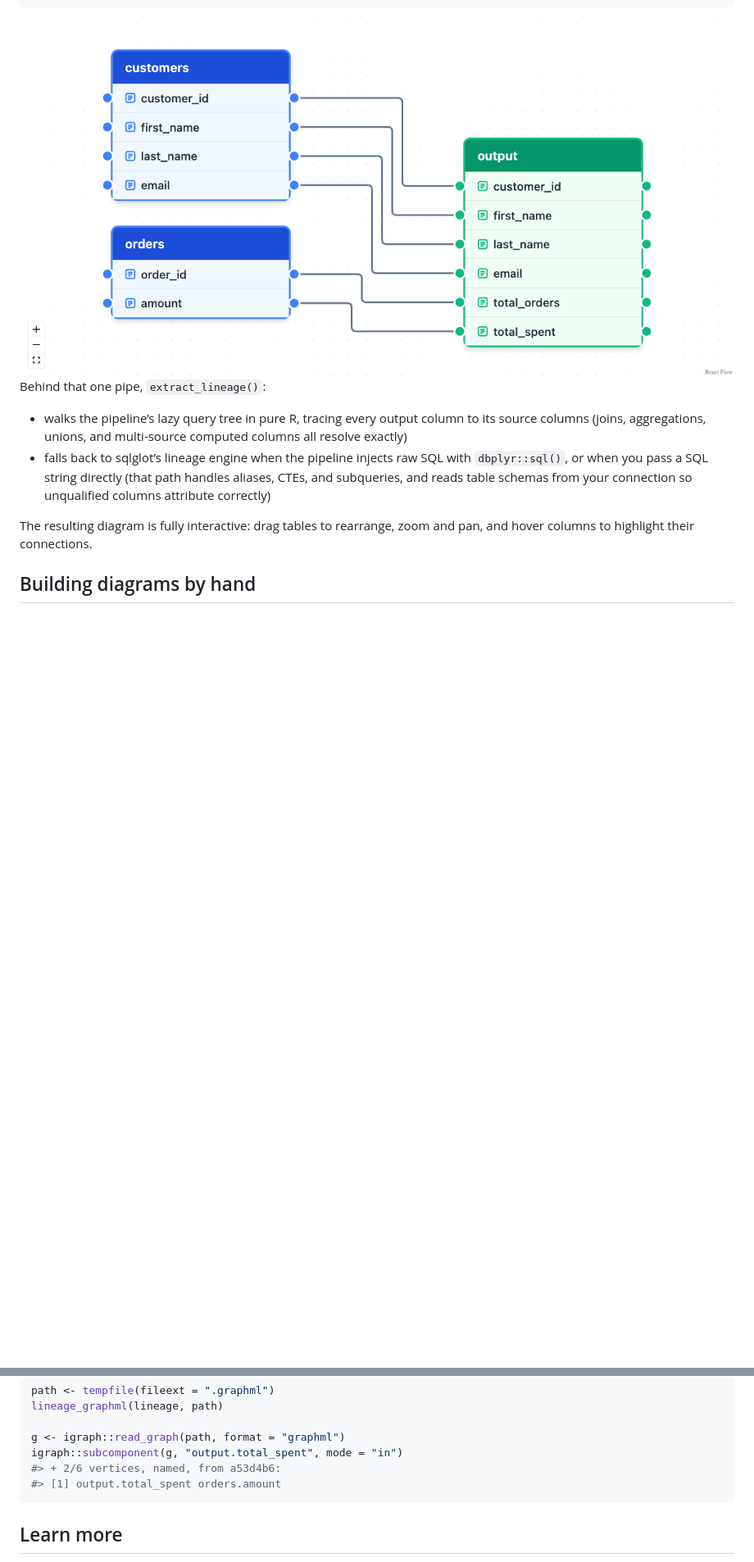
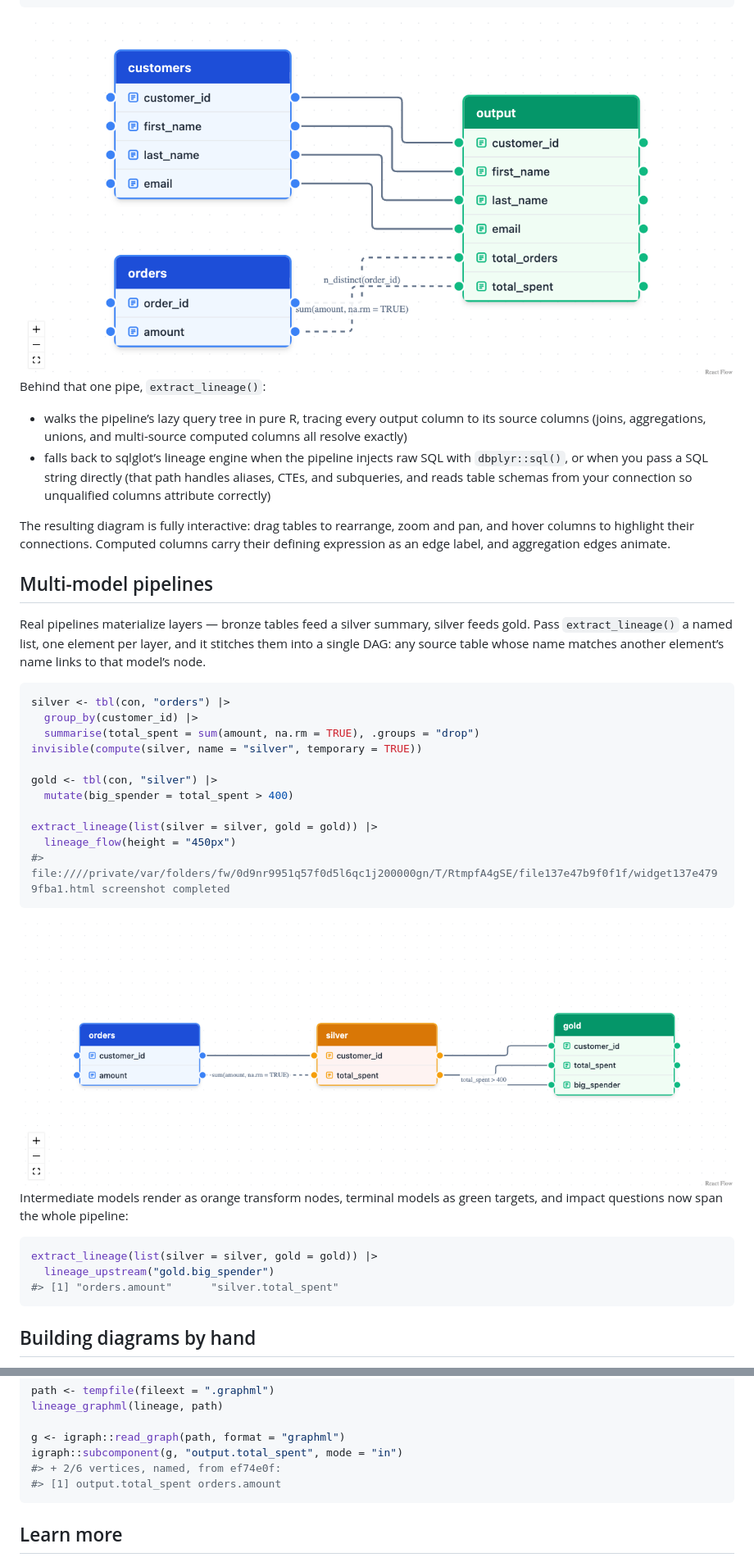
Before and after one commit to tgerke/dplyneage, a Markdown page: README.md, 2 parts joined by grey strips. Shown: that part at 82% size. GitHub-like rendering; pictures changed too: man/figures/README-unnamed-chunk-3-1.png, man/figures/README-unnamed-chunk-4-1.png; blank space fills up the shorter version.

````diff
--- a/README.md
+++ b/README.md
@@ -90,7 +90,41 @@ Behind that one pipe, `extract_lineage()`:
   from your connection so unqualified columns attribute correctly)
 
 The resulting diagram is fully interactive: drag tables to rearrange,
-zoom and pan, and hover columns to highlight their connections.
+zoom and pan, and hover columns to highlight their connections. Computed
+columns carry their defining expression as an edge label, and
+aggregation edges animate.
+
+## Multi-model pipelines
+
+Real pipelines materialize layers — bronze tables feed a silver summary,
+silver feeds gold. Pass `extract_lineage()` a named list, one element
+per layer, and it stitches them into a single DAG: any source table
+whose name matches another element’s name links to that model’s node.
+
+``` r
+silver <- tbl(con, "orders") |>
+  group_by(customer_id) |>
+  summarise(total_spent = sum(amount, na.rm = TRUE), .groups = "drop")
+invisible(compute(silver, name = "silver", temporary = TRUE))
+
+gold <- tbl(con, "silver") |>
+  mutate(big_spender = total_spent > 400)
+
+extract_lineage(list(silver = silver, gold = gold)) |>
+  lineage_flow(height = "450px")
+#> file:////private/var/folders/fw/0d9nr9951q57f0d5l6qc1j200000gn/T/RtmpfA4gSE/file137e47b9f0f1f/widget137e4799fba1.html screenshot completed
+```
+
+<img src="man/figures/README-unnamed-chunk-4-1.png" alt="Three-layer lineage diagram: the orders source table in blue feeds the silver transform table in orange, which feeds the gold target table in green, with column-level edges through all three layers"  />
+
+Intermediate models render as orange transform nodes, terminal models as
+green targets, and impact questions now span the whole pipeline:
+
+``` r
+extract_lineage(list(silver = silver, gold = gold)) |>
+  lineage_upstream("gold.big_spender")
+#> [1] "orders.amount"      "silver.total_spent"
+```
 
 ## Building diagrams by hand
 
@@ -249,7 +309,7 @@ lineage_graphml(lineage, path)
 
 g <- igraph::read_graph(path, format = "graphml")
 igraph::subcomponent(g, "output.total_spent", mode = "in")
-#> + 2/6 vertices, named, from a53d4b6:
+#> + 2/6 vertices, named, from ef74e0f:
 #> [1] output.total_spent orders.amount
 ```
 
````
Also changed, not shown: other parts of README.md (+40 -14 lines), NEWS.md (+16 -0 lines), man/figures/README-unnamed-chunk-6-1.png (added), 9 other files.
